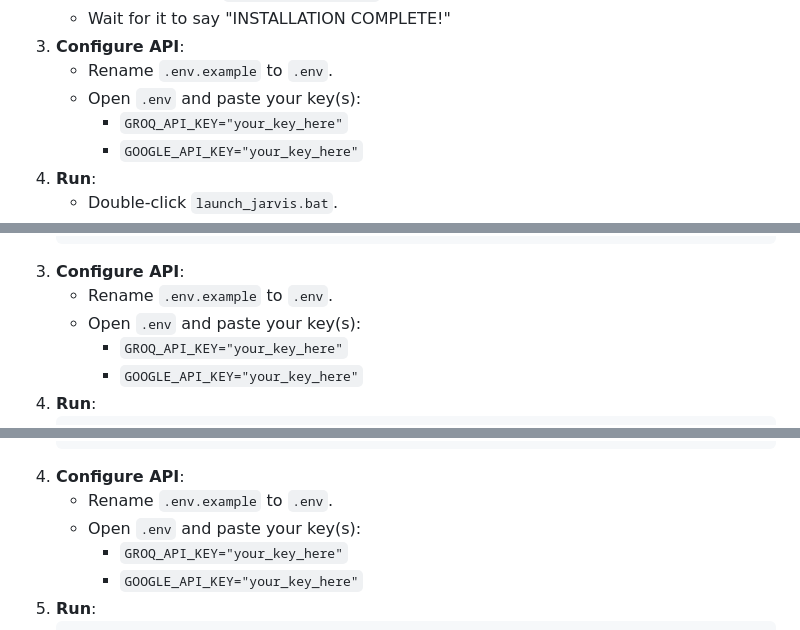
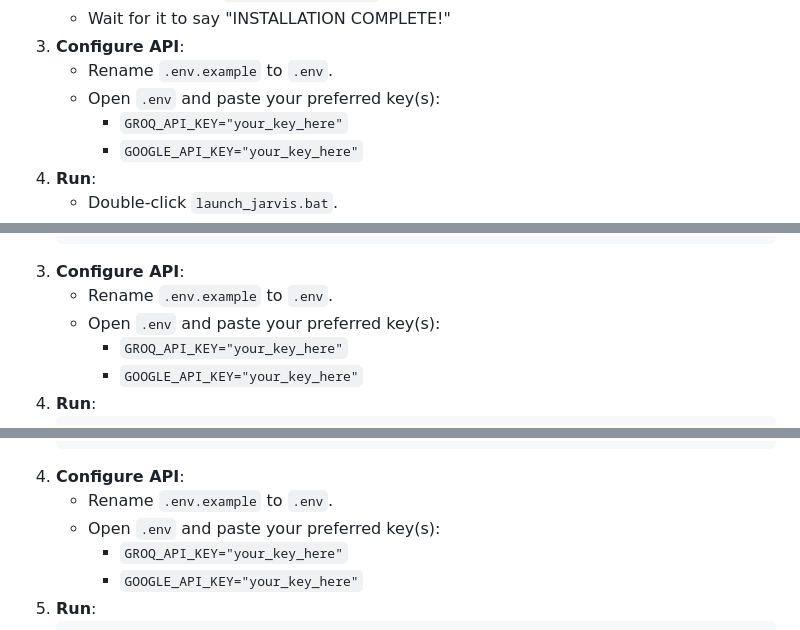
Before and after one commit to Aetex/J.A.R.V.I.S.-AI-Assistant, a Markdown page: README.md, 3 parts joined by grey strips. Rendered like a GitHub page; folded sections open.

Commit message:
Update Readme simple change
Update Readme simple change

````diff
--- a/README.md
+++ b/README.md
@@ -44,7 +44,7 @@ Choose your operating system below for specific instructions:
    - Wait for it to say "INSTALLATION COMPLETE!"
 3. **Configure API**:
    - Rename `.env.example` to `.env`.
-   - Open `.env` and paste your key(s):
+   - Open `.env` and paste your preferred key(s):
      - `GROQ_API_KEY="your_key_here"`
      - `GOOGLE_API_KEY="your_key_here"`
 4. **Run**:
@@ -69,7 +69,7 @@ Choose your operating system below for specific instructions:
    ```
 3. **Configure API**:
    - Rename `.env.example` to `.env`.
-   - Open `.env` and paste your key(s):
+   - Open `.env` and paste your preferred key(s):
      - `GROQ_API_KEY="your_key_here"`
      - `GOOGLE_API_KEY="your_key_here"`
 4. **Run**:
@@ -94,7 +94,7 @@ Choose your operating system below for specific instructions:
    ```
 4. **Configure API**:
    - Rename `.env.example` to `.env`.
-   - Open `.env` and paste your key(s):
+   - Open `.env` and paste your preferred key(s):
      - `GROQ_API_KEY="your_key_here"`
      - `GOOGLE_API_KEY="your_key_here"`
 5. **Run**:
````
